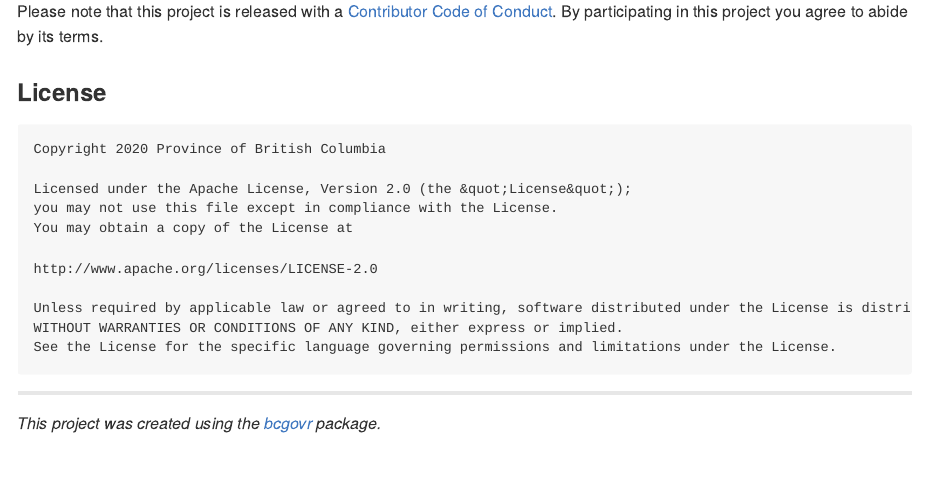
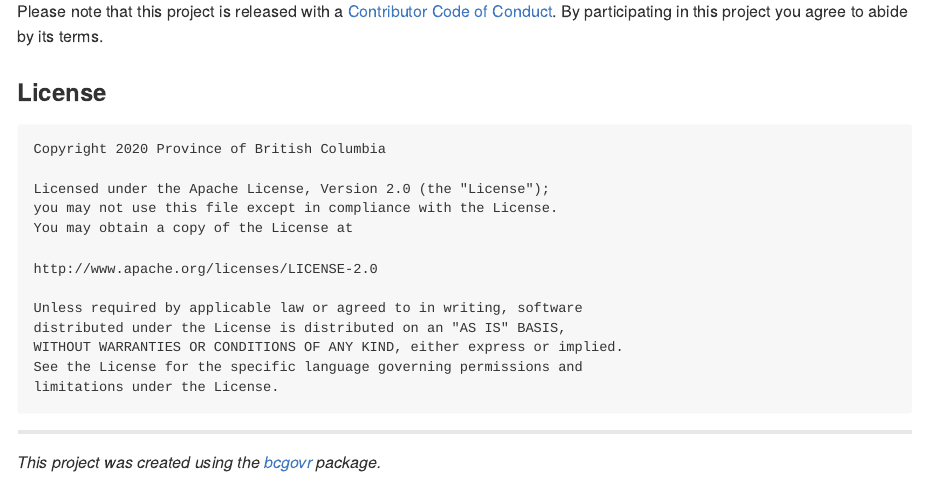
Before and after one commit to bcgov/epi.branch.sim, an R Markdown document (README.Rmd): the page in a window 1100 px wide, from 2530 px down. Rendered offline with R 4.5, knitr and Pandoc, with nearby package versions; some code elsewhere in the file could not run offline.

Commit message:
Updated README

````diff
--- a/README.Rmd
+++ b/README.Rmd
@@ -107,15 +107,17 @@ Please note that this project is released with a [Contributor Code of Conduct](C
 ```
 Copyright 2020 Province of British Columbia
 
-Licensed under the Apache License, Version 2.0 (the &quot;License&quot;);
+Licensed under the Apache License, Version 2.0 (the "License");
 you may not use this file except in compliance with the License.
 You may obtain a copy of the License at
 
 http://www.apache.org/licenses/LICENSE-2.0
 
-Unless required by applicable law or agreed to in writing, software distributed under the License is distributed on an &quot;AS IS&quot; BASIS,
+Unless required by applicable law or agreed to in writing, software
+distributed under the License is distributed on an "AS IS" BASIS,
 WITHOUT WARRANTIES OR CONDITIONS OF ANY KIND, either express or implied.
-See the License for the specific language governing permissions and limitations under the License.
+See the License for the specific language governing permissions and
+limitations under the License.
 ```
 
 ---
````
Also changed, not shown: README.md.
